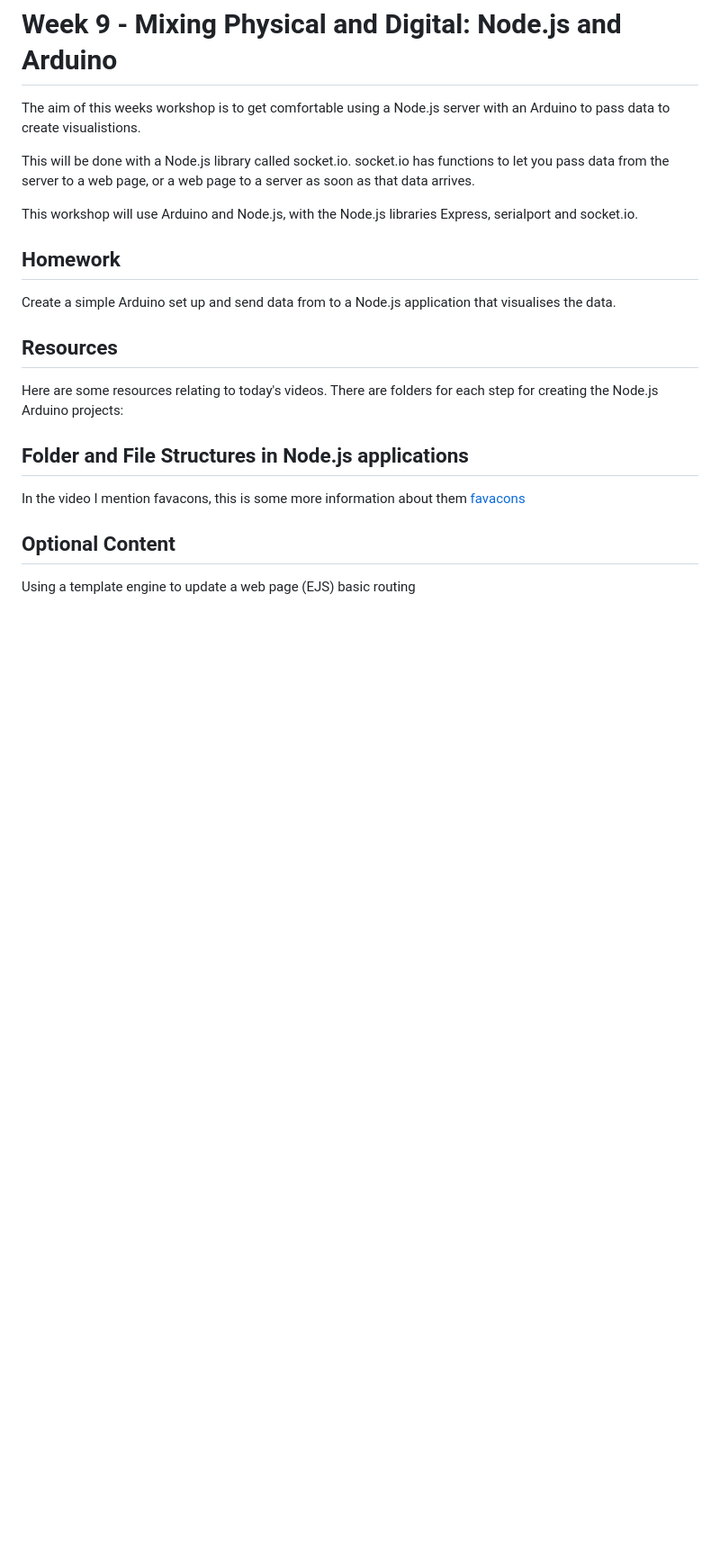
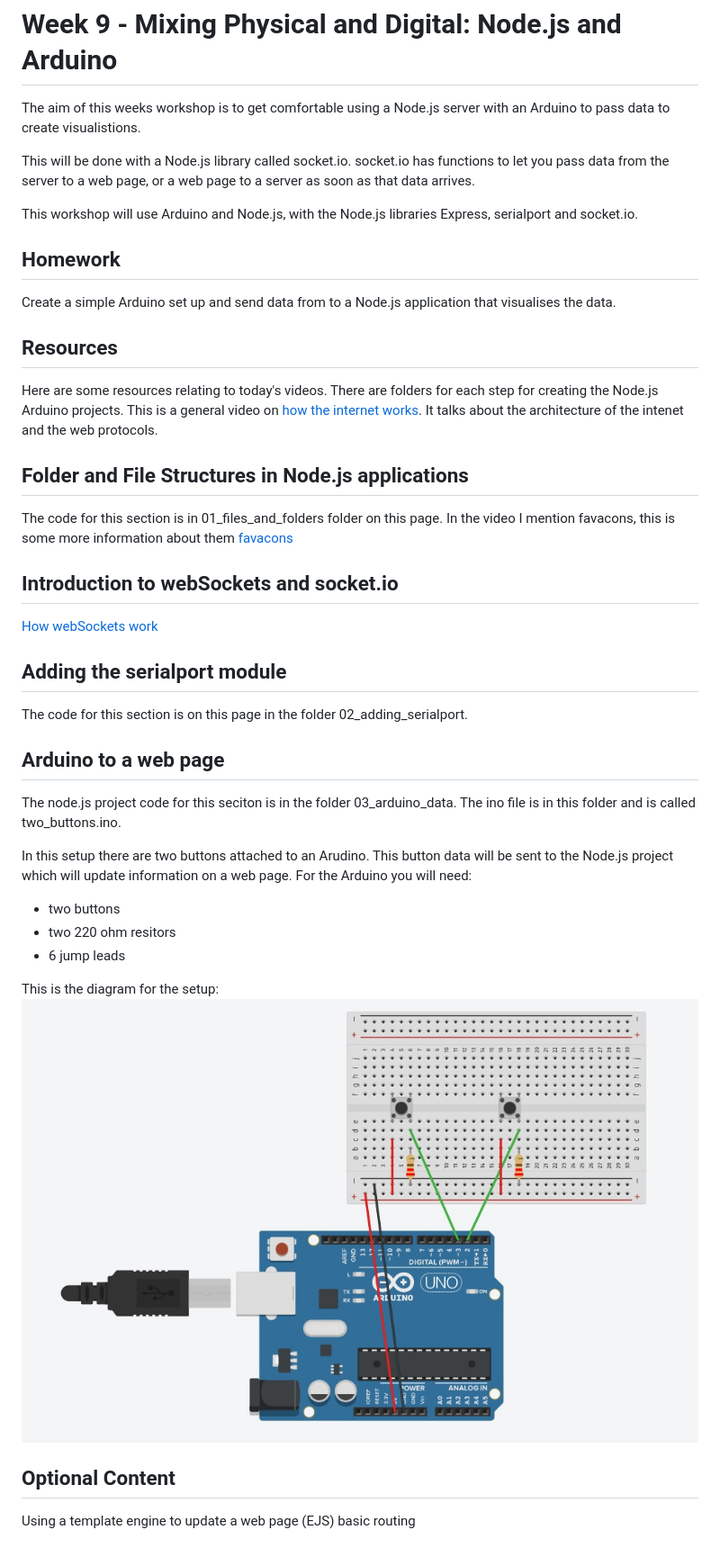
Before and after one commit to developdata/CCIDiploma-Unit3, a Markdown page: week_9/README.md, the part around the change. Shown at 90% size. Drawn GitHub-style; pictures changed too: week_9/arduino_setup.jpg (added); blank space fills up the shorter version.

```diff
--- a/week_9/README.md
+++ b/week_9/README.md
@@ -9,11 +9,30 @@ This workshop will use Arduino and Node.js, with the Node.js libraries Express,
 Create a simple Arduino set up and send data from to a Node.js application that visualises the data.
 
 ## Resources
-Here are some resources relating to today's videos. There are folders for each step for creating the Node.js Arduino projects:
-
+Here are some resources relating to today's videos. There are folders for each step for creating the Node.js Arduino projects.
+This is a general video on [how the internet works](http://www.youtube.com/watch?v=eiDcMY6YfEc). It talks about the architecture of the intenet and the web protocols.
 
 ## Folder and File Structures in Node.js applications
+The code for this section is in 01_files_and_folders folder on this page.
 In the video I mention favacons, this is some more information about them [favacons](https://www.seoptimer.com/blog/what-is-a-favicon/)
+
+## Introduction to webSockets and socket.io
+[How webSockets work](https://sookocheff.com/post/networking/how-do-websockets-work/)
+
+## Adding the serialport module
+The code for this section is on this page in the folder 02_adding_serialport.
+
+## Arduino to a web page
+The node.js project code for this seciton is in the folder 03_arduino_data. The ino file is in this folder and is called two_buttons.ino.
+
+In this setup there are two buttons attached to an Arudino. This button data will be sent to the Node.js project which will update information on a web page. For the Arduino you will need:
+
+- two buttons
+- two 220 ohm resitors
+- 6 jump leads
+
+This is the diagram for the setup:
+![Image of an Arduino set up with two buttons](arduino_setup.jpg)
 
 ## Optional Content
 Using a template engine to update a web page (EJS)
```
Also changed, not shown: 8 other files.
